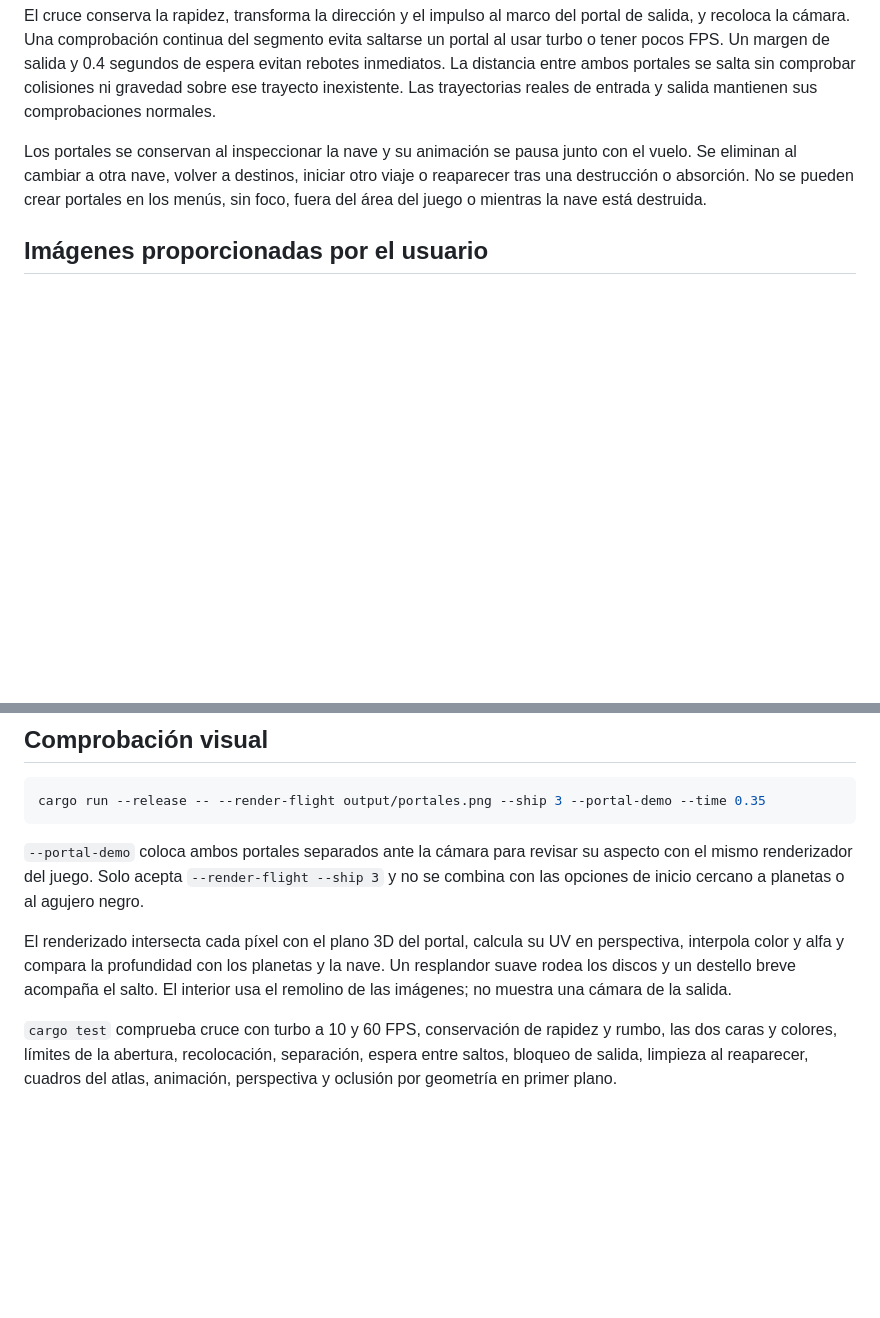
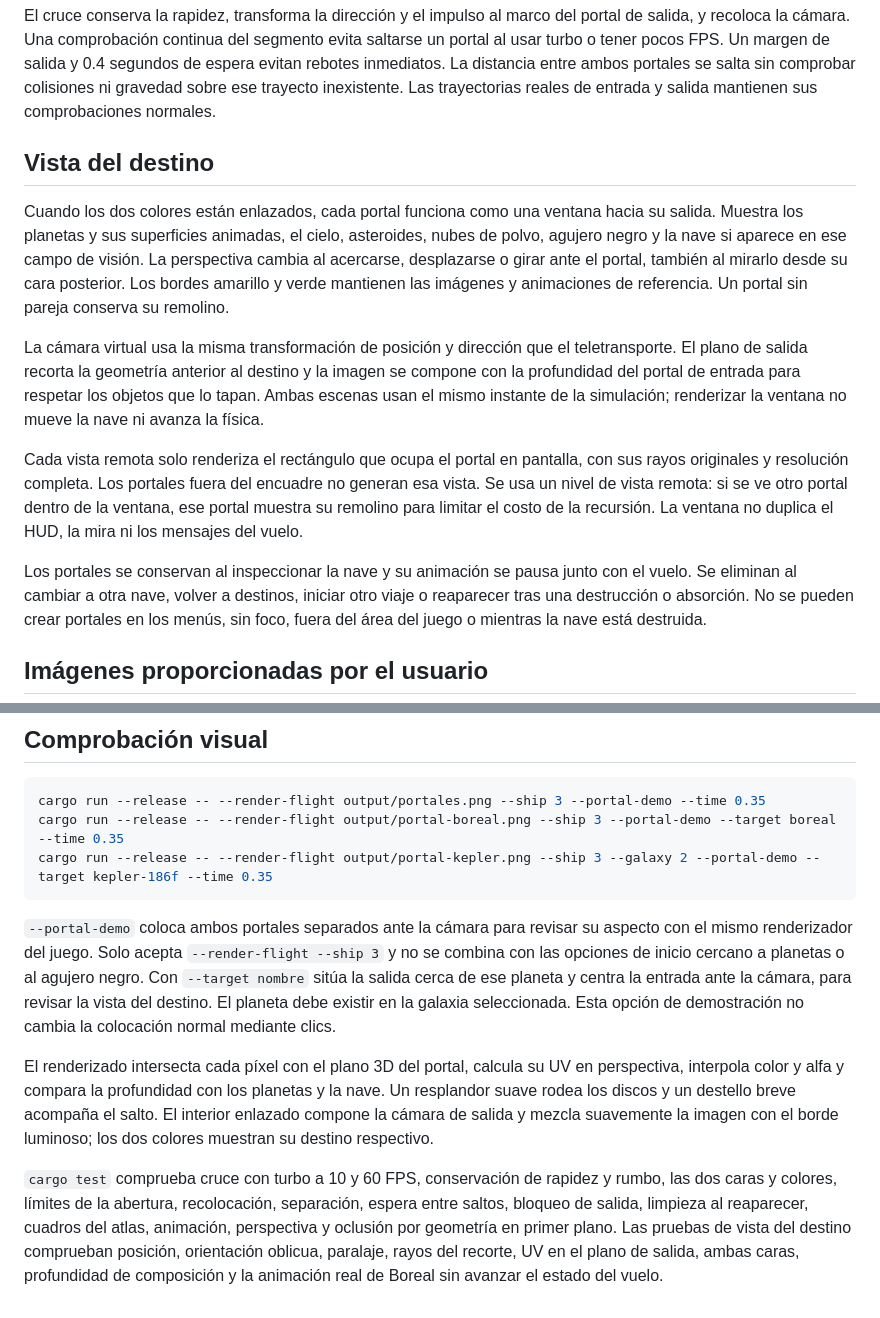
Before and after one commit to J05U3oAr/Proyecto_3_Graficas, a Markdown page: assets/portals/README.md, 2 parts joined by grey strips. GitHub-like rendering; blank space fills up the shorter version.

Commit message:
docs: actualiza la vista del destino y su captura de referencia

````diff
--- a/assets/portals/README.md
+++ b/assets/portals/README.md
@@ -28,6 +28,27 @@ evita saltarse un portal al usar turbo o tener pocos FPS. Un margen de salida y
 0.4 segundos de espera evitan rebotes inmediatos. La distancia entre ambos portales
 se salta sin comprobar colisiones ni gravedad sobre ese trayecto inexistente.
 Las trayectorias reales de entrada y salida mantienen sus comprobaciones normales.
+
+## Vista del destino
+
+Cuando los dos colores están enlazados, cada portal funciona como una ventana
+hacia su salida. Muestra los planetas y sus superficies animadas, el cielo,
+asteroides, nubes de polvo, agujero negro y la nave si aparece en ese campo de
+visión. La perspectiva cambia al acercarse, desplazarse o girar ante el portal,
+también al mirarlo desde su cara posterior. Los bordes amarillo y verde mantienen
+las imágenes y animaciones de referencia. Un portal sin pareja conserva su remolino.
+
+La cámara virtual usa la misma transformación de posición y dirección que el
+teletransporte. El plano de salida recorta la geometría anterior al destino y la
+imagen se compone con la profundidad del portal de entrada para respetar los
+objetos que lo tapan. Ambas escenas usan el mismo instante de la simulación;
+renderizar la ventana no mueve la nave ni avanza la física.
+
+Cada vista remota solo renderiza el rectángulo que ocupa el portal en pantalla,
+con sus rayos originales y resolución completa. Los portales fuera del encuadre
+no generan esa vista. Se usa un nivel de vista remota: si se ve otro portal dentro
+de la ventana, ese portal muestra su remolino para limitar el costo de la recursión.
+La ventana no duplica el HUD, la mira ni los mensajes del vuelo.
 
 Los portales se conservan al inspeccionar la nave y su animación se pausa junto
 con el vuelo. Se eliminan al cambiar a otra nave, volver a destinos, iniciar otro
@@ -57,18 +78,28 @@ python scripts/prepare_portals.py --yellow "ruta/Portal_amarillo.webp" --green "
 
 ```powershell
 cargo run --release -- --render-flight output/portales.png --ship 3 --portal-demo --time 0.35
+cargo run --release -- --render-flight output/portal-boreal.png --ship 3 --portal-demo --target boreal --time 0.35
+cargo run --release -- --render-flight output/portal-kepler.png --ship 3 --galaxy 2 --portal-demo --target kepler-186f --time 0.35
 ```
 
 `--portal-demo` coloca ambos portales separados ante la cámara para revisar su
 aspecto con el mismo renderizador del juego. Solo acepta `--render-flight --ship 3`
 y no se combina con las opciones de inicio cercano a planetas o al agujero negro.
+Con `--target nombre` sitúa la salida cerca de ese planeta y centra la entrada
+ante la cámara, para revisar la vista del destino. El planeta debe existir en
+la galaxia seleccionada. Esta opción de demostración no cambia la colocación
+normal mediante clics.
 
 El renderizado intersecta cada píxel con el plano 3D del portal, calcula su UV en
 perspectiva, interpola color y alfa y compara la profundidad con los planetas y
 la nave. Un resplandor suave rodea los discos y un destello breve acompaña el salto.
-El interior usa el remolino de las imágenes; no muestra una cámara de la salida.
+El interior enlazado compone la cámara de salida y mezcla suavemente la imagen
+con el borde luminoso; los dos colores muestran su destino respectivo.
 
 `cargo test` comprueba cruce con turbo a 10 y 60 FPS, conservación de rapidez y
 rumbo, las dos caras y colores, límites de la abertura, recolocación, separación,
 espera entre saltos, bloqueo de salida, limpieza al reaparecer, cuadros del atlas,
-animación, perspectiva y oclusión por geometría en primer plano.
+animación, perspectiva y oclusión por geometría en primer plano. Las pruebas de
+vista del destino comprueban posición, orientación oblicua, paralaje, rayos del
+recorte, UV en el plano de salida, ambas caras, profundidad de composición y la
+animación real de Boreal sin avanzar el estado del vuelo.
````
Also changed, not shown: other parts of assets/portals/README.md (+1 -1 lines), README.md (+6 -2 lines), assets/portals/previews/portales.png.
